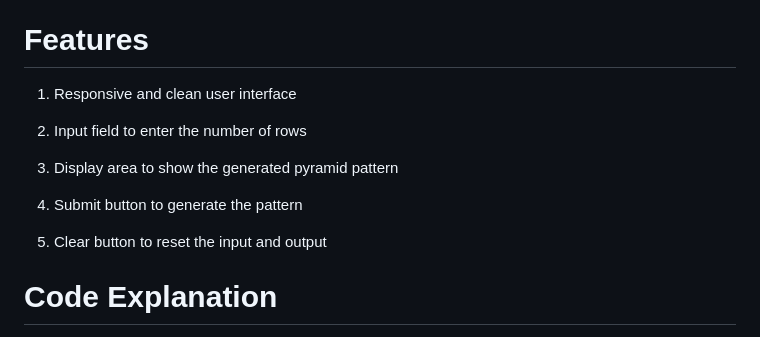
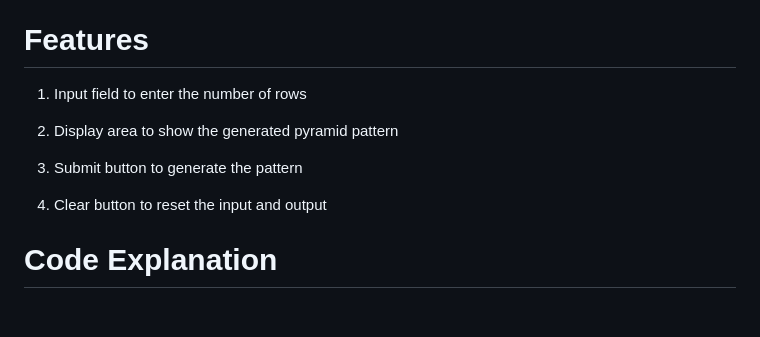
Before and after one commit to KushagraSharma10/learn_javascript, a Markdown page: README.md, the part around the change. Rendered like a GitHub page; blank space fills up the shorter version.

```diff
--- a/README.md
+++ b/README.md
@@ -78,15 +78,13 @@ This project is a web-based application that allows users to generate a hollow p
 
 # Features
 
-1. Responsive and clean user interface
+1. Input field to enter the number of rows
 
-2. Input field to enter the number of rows
+2. Display area to show the generated pyramid pattern
 
-3. Display area to show the generated pyramid pattern
+3. Submit button to generate the pattern
 
-4. Submit button to generate the pattern
-
-5. Clear button to reset the input and output
+4. Clear button to reset the input and output
 
 
 # Code Explanation
```
